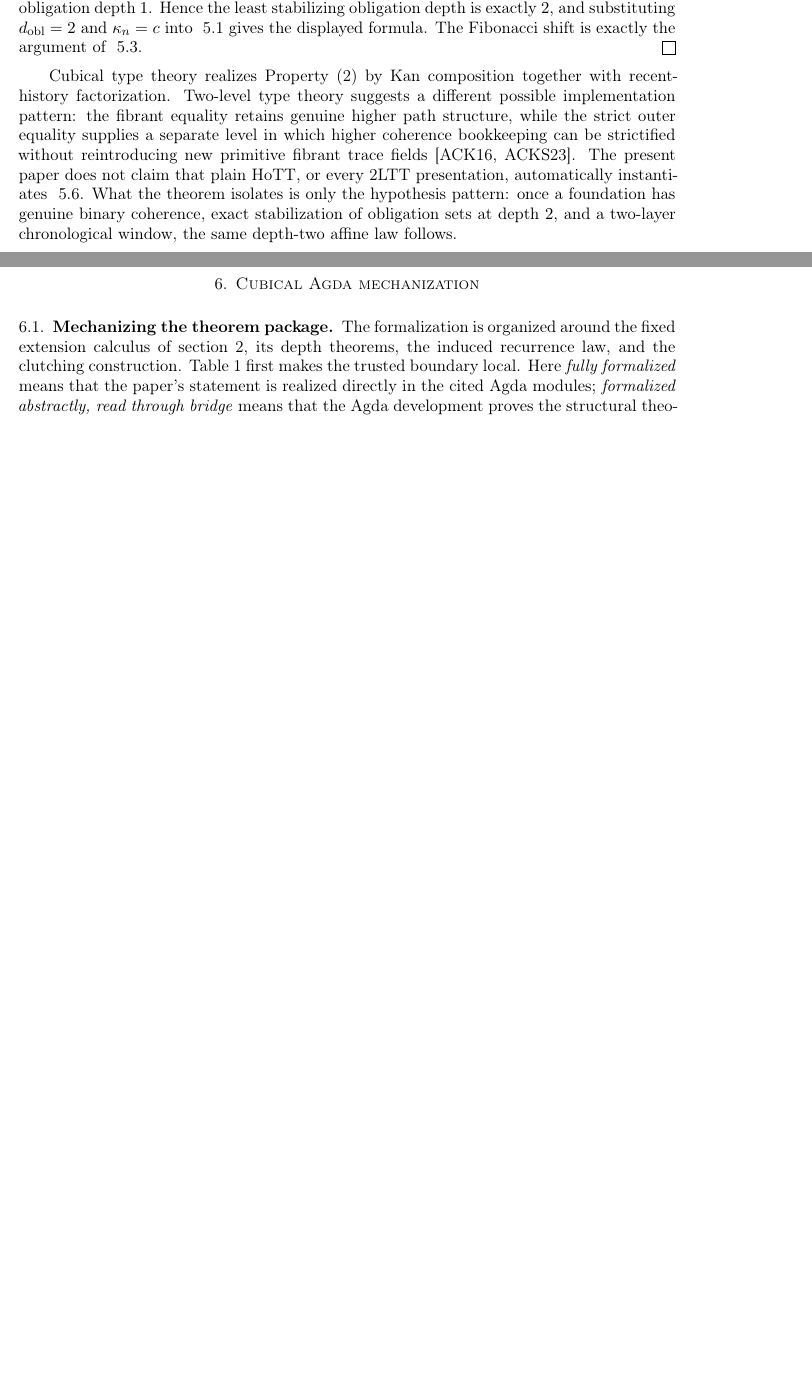
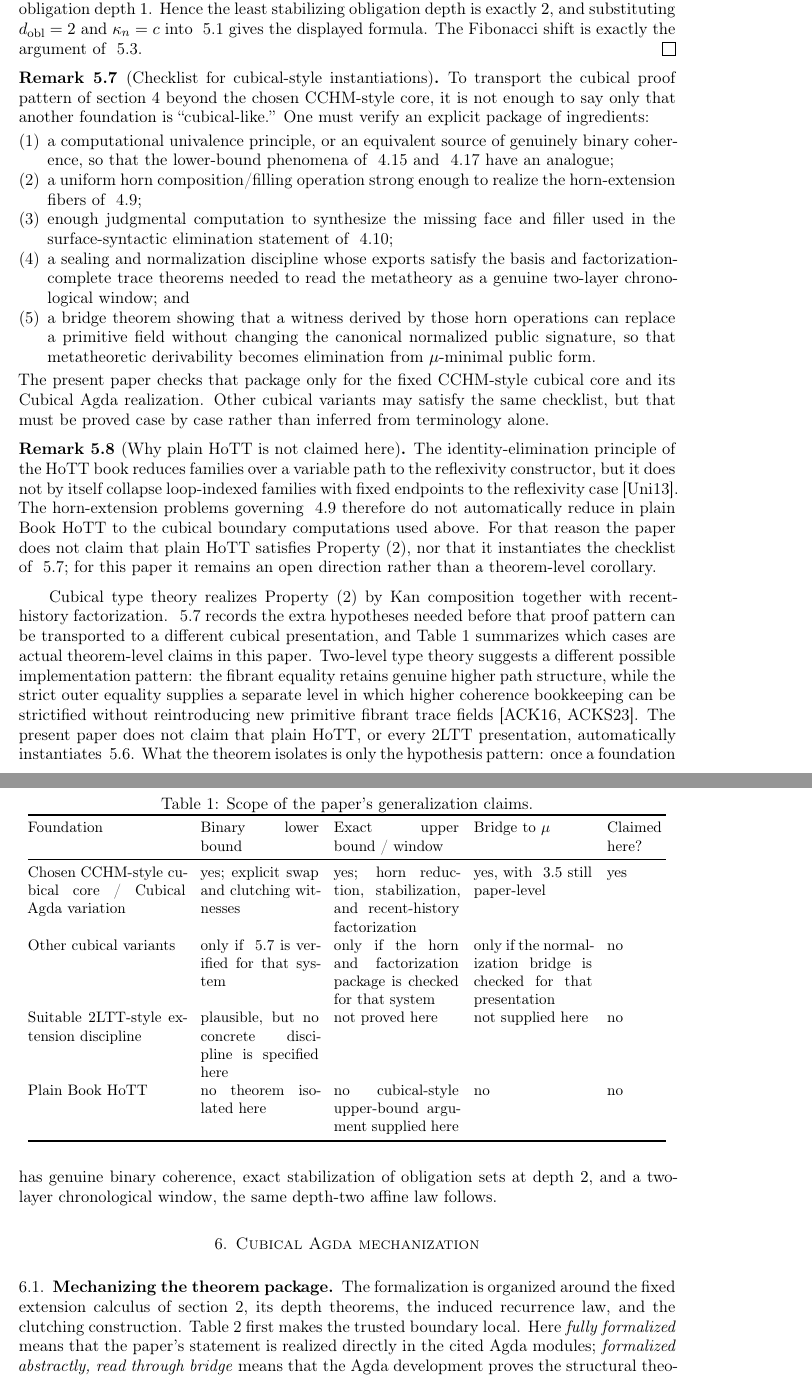
Before and after one commit to efficient-novelty/mechanization, a LaTeX document (1_coherence_depth.tex): two parts of pages 28 and 29 of 34 before the commit and two parts of pages 29 and 30 of 36 after it, joined at a grey line, cut so that both start at the same text, the shorter picture padded with empty space. Compiled offline with pdfLaTeX.

Commit message:
Clarify paper generalization scope

```diff
--- a/1_coherence_depth.tex
+++ b/1_coherence_depth.tex
@@ -1229,7 +1231,42 @@ so the shifted sequence $U_n := \mu_n + 2c$ is Fibonacci.
 Property~(2) gives exact stabilization $\Ocal^{(k)}(X) \simeq \Ocal^{(2)}(X)$ for all $k \geq 2$ together with a genuine two-layer chronological window. Hence \autoref{def:depth} and \autoref{thm:recurrence} imply that the obligation depth is at most~$2$ and that the recurrence is the depth-two affine law. Property~(1) excludes obligation depth~$1$. Hence the least stabilizing obligation depth is exactly~$2$, and substituting $d_{\mathrm{obl}}=2$ and $\kappa_n=c$ into \autoref{thm:recurrence} gives the displayed formula. The Fibonacci shift is exactly the argument of \autoref{cor:fibonacci}.
 \end{proof}
 
-Cubical type theory realizes Property~(2) by Kan composition together with recent-history factorization. Two-level type theory suggests a different possible implementation pattern: the fibrant equality retains genuine higher path structure, while the strict outer equality supplies a separate level in which higher coherence bookkeeping can be strictified without reintroducing new primitive fibrant trace fields \cite{altenkirch-strict,annenkov-2ltt}. The present paper does not claim that plain HoTT, or every 2LTT presentation, automatically instantiates \autoref{thm:2d-foundations}. What the theorem isolates is only the hypothesis pattern: once a foundation has genuine binary coherence, exact stabilization of obligation sets at depth~$2$, and a two-layer chronological window, the same depth-two affine law follows.
+\begin{rem}[Checklist for cubical-style instantiations]
+\label{rem:cubical-checklist}
+To transport the cubical proof pattern of \autoref{sec:coherence} beyond the chosen CCHM-style core, it is not enough to say only that another foundation is ``cubical-like.'' One must verify an explicit package of ingredients:
+\begin{enumerate}
+  \item a computational univalence principle, or an equivalent source of genuinely binary coherence, so that the lower-bound phenomena of \autoref{thm:adjunction} and \autoref{thm:clutching} have an analogue;
+  \item a uniform horn composition/filling operation strong enough to realize the horn-extension fibers of \autoref{lem:horn-reduction};
+  \item enough judgmental computation to synthesize the missing face and filler used in the surface-syntactic elimination statement of \autoref{thm:higher-elim};
+  \item a sealing and normalization discipline whose exports satisfy the basis and factorization-complete trace theorems needed to read the metatheory as a genuine two-layer chronological window; and
+  \item a bridge theorem showing that a witness derived by those horn operations can replace a primitive field without changing the canonical normalized public signature, so that metatheoretic derivability becomes elimination from $\mu$-minimal public form.
+\end{enumerate}
+The present paper checks that package only for the fixed CCHM-style cubical core and its Cubical Agda realization. Other cubical variants may satisfy the same checklist, but that must be proved case by case rather than inferred from terminology alone.
+\end{rem}
+
+\begin{rem}[Why plain HoTT is not claimed here]
+\label{rem:hott-scope}
+The identity-elimination principle of the HoTT book reduces families over a variable path to the reflexivity constructor, but it does not by itself collapse loop-indexed families with fixed endpoints to the reflexivity case~\cite{hott}. The horn-extension problems governing \autoref{lem:horn-reduction} therefore do not automatically reduce in plain Book HoTT to the cubical boundary computations used above. For that reason the paper does not claim that plain HoTT satisfies Property~(2), nor that it instantiates the checklist of \autoref{rem:cubical-checklist}; for this paper it remains an open direction rather than a theorem-level corollary.
+\end{rem}
+
+\begin{table}[t]
+\centering
+\caption{Scope of the paper's generalization claims.}
+\label{tab:foundation-scope}
+\small
+\begin{tabular}{@{}p{0.24\linewidth}p{0.18\linewidth}p{0.19\linewidth}p{0.18\linewidth}p{0.09\linewidth}@{}}
+\toprule
+Foundation & Binary lower bound & Exact upper bound / window & Bridge to $\mu$ & Claimed here? \\
+\midrule
+Chosen CCHM-style cubical core / Cubical Agda variation & yes; explicit swap and clutching witnesses & yes; horn reduction, stabilization, and recent-history factorization & yes, with \autoref{thm:computational-replacement} still paper-level & yes \\
+Other cubical variants & only if \autoref{rem:cubical-checklist} is verified for that system & only if the horn and factorization package is checked for that system & only if the normalization bridge is checked for that presentation & no \\
+Suitable $2$LTT-style extension discipline & plausible, but no concrete discipline is specified here & not proved here & not supplied here & no \\
+Plain Book HoTT & no theorem isolated here & no cubical-style upper-bound argument supplied here & no & no \\
+\bottomrule
+\end{tabular}
+\end{table}
+
+Cubical type theory realizes Property~(2) by Kan composition together with recent-history factorization. \autoref{rem:cubical-checklist} records the extra hypotheses needed before that proof pattern can be transported to a different cubical presentation, and \autoref{tab:foundation-scope} summarizes which cases are actual theorem-level claims in this paper. Two-level type theory suggests a different possible implementation pattern: the fibrant equality retains genuine higher path structure, while the strict outer equality supplies a separate level in which higher coherence bookkeeping can be strictified without reintroducing new primitive fibrant trace fields \cite{altenkirch-strict,annenkov-2ltt}. The present paper does not claim that plain HoTT, or every 2LTT presentation, automatically instantiates \autoref{thm:2d-foundations}. What the theorem isolates is only the hypothesis pattern: once a foundation has genuine binary coherence, exact stabilization of obligation sets at depth~$2$, and a two-layer chronological window, the same depth-two affine law follows.
 
 \section{Cubical Agda mechanization}
 \label{sec:mechanization}
```
Also changed, not shown: paper_improvement_plan.md (+0 -49 lines), 1_coherence_depth.pdf, 1_coherence_depth.tex (2 more changed lines).
